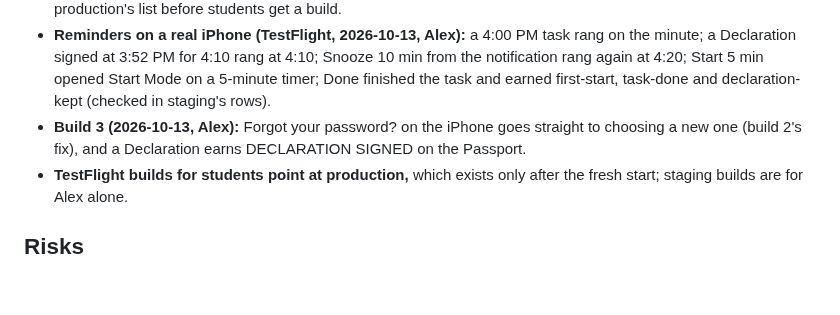
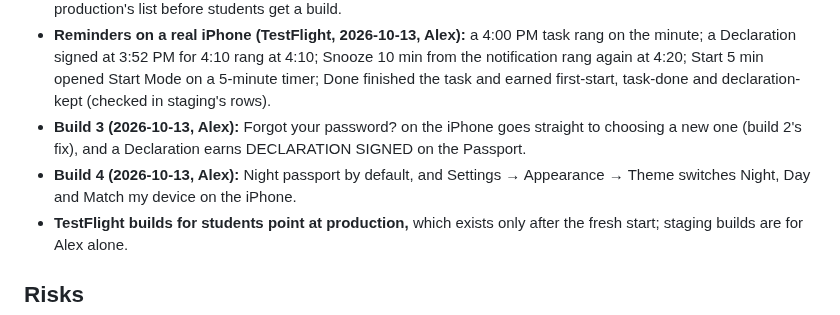
Before and after one commit to alexja2008-creator/Procrasti-nation, a Markdown page: PN2-LAUNCH-PLAN.md, the part around the change. Drawn GitHub-style; blank space fills up the shorter version.

Commit message:
docs: build 4's theme setting works on the iPhone
Co-Authored-By: Claude Opus 5.5 <noreply@anthropic.com>

```diff
--- a/PN2-LAUNCH-PLAN.md
+++ b/PN2-LAUNCH-PLAN.md
@@ -81,6 +81,7 @@ Alex's Apple Developer account was approved on 2026-10-13. App Store Connect: **
 - **Build 1 (staging, 2026-10-13, Alex on his iPhone through TestFlight):** installs and runs; the Application saved every answer; the Oath's Plan it failed as expected (no staging API), so the plan and the first Declaration were skipped; Continue with Apple shows on the sign-in screen (the provider list changed on EAS while the build was being set up and still made it in). **Found:** the email link from Save your passport opened `localhost` in Safari, because `work.procrastination.app://auth/callback` wasn't on staging's redirect list yet, so Supabase fell back to the Site URL; the email was confirmed but the app never got the link, so no password and no username yet. On production the same miss would open the web app instead of the iPhone app: the redirect must be on production's list before students get a build.
 - **Reminders on a real iPhone (TestFlight, 2026-10-13, Alex):** a 4:00 PM task rang on the minute; a Declaration signed at 3:52 PM for 4:10 rang at 4:10; Snooze 10 min from the notification rang again at 4:20; Start 5 min opened Start Mode on a 5-minute timer; Done finished the task and earned first-start, task-done and declaration-kept (checked in staging's rows).
 - **Build 3 (2026-10-13, Alex):** Forgot your password? on the iPhone goes straight to choosing a new one (build 2's fix), and a Declaration earns DECLARATION SIGNED on the Passport.
+- **Build 4 (2026-10-13, Alex):** Night passport by default, and Settings → Appearance → Theme switches Night, Day and Match my device on the iPhone.
 - **TestFlight builds for students point at production,** which exists only after the fresh start; staging builds are for Alex alone.
 
 ## Risks
```
